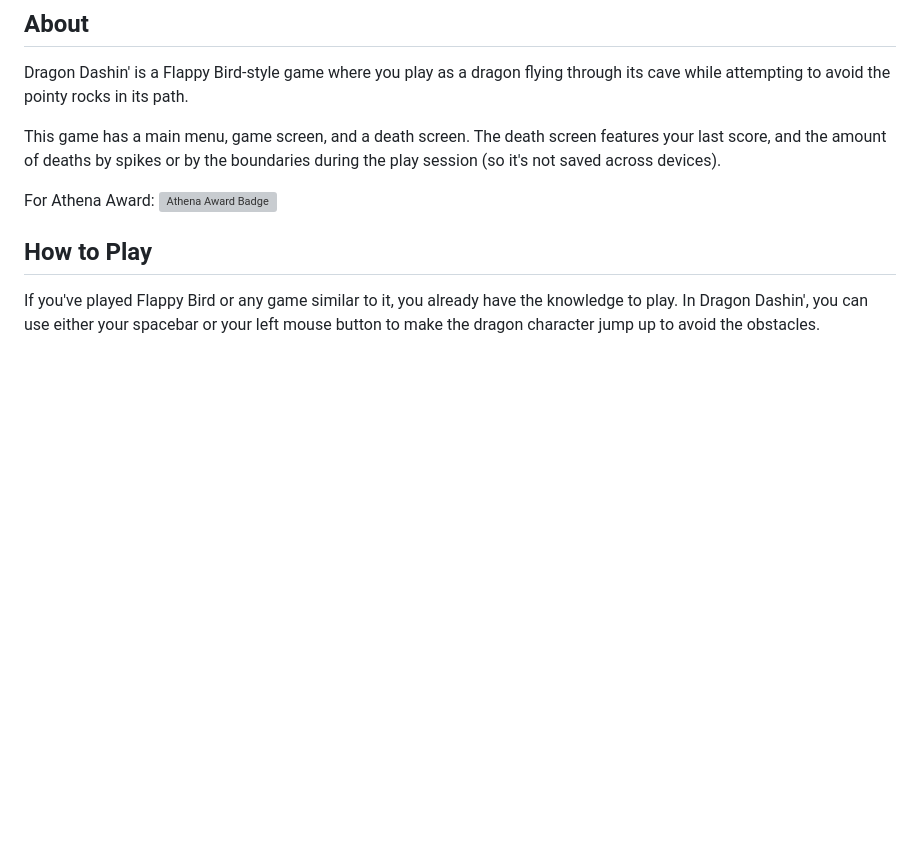
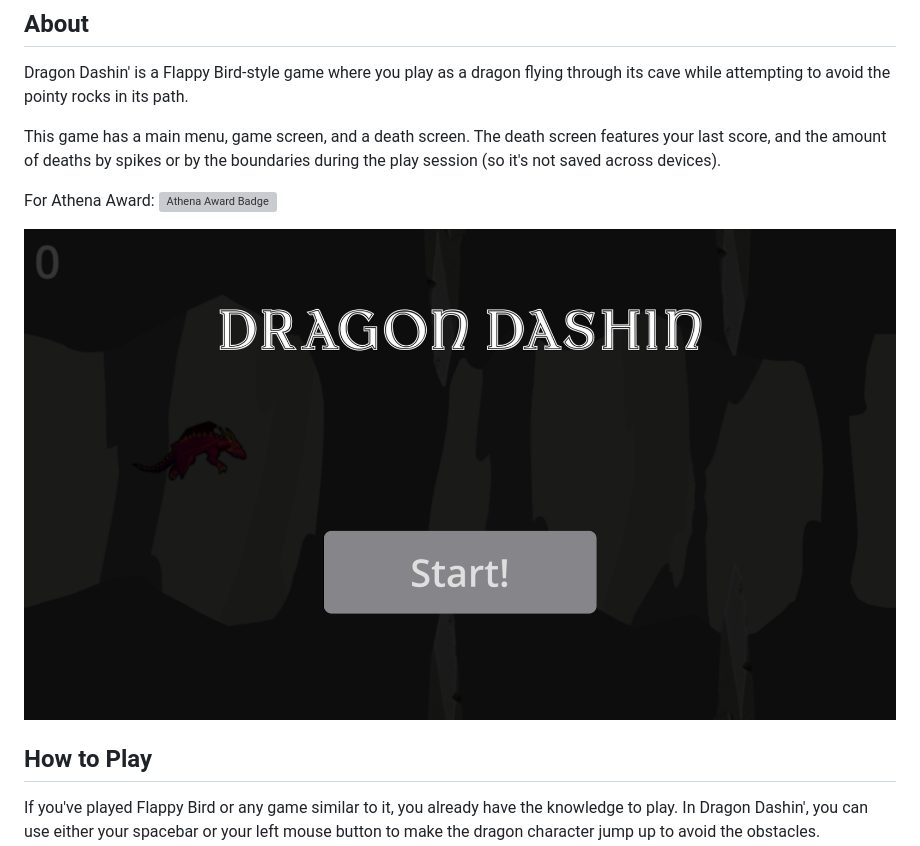
Before and after one commit to savagerunderscorelex/flappy-game, a Markdown page: README.md, the part around the change. GitHub-like rendering; pictures changed too: demo-image.png (added); blank space fills up the shorter version; grey boxes are pictures that could not be loaded.

Commit message:
added demo image + updated readme

```diff
--- a/README.md
+++ b/README.md
@@ -8,6 +8,7 @@ This game has a main menu, game screen, and a death screen. The death screen fea
 
 For Athena Award: [![Athena Award Badge](https://img.shields.io/endpoint?url=https%3A%2F%2Faward.athena.hackclub.com%2Fapi%2Fbadge)](https://award.athena.hackclub.com?utm_source=readme)
 
+![Hi](demo-image.png)
 ## How to Play
 
 If you've played Flappy Bird or any game similar to it, you already have the knowledge to play. In Dragon Dashin', you can use either your spacebar or your left mouse button to make the dragon character jump up to avoid the obstacles.
```
Also changed, not shown: 1 other file.
